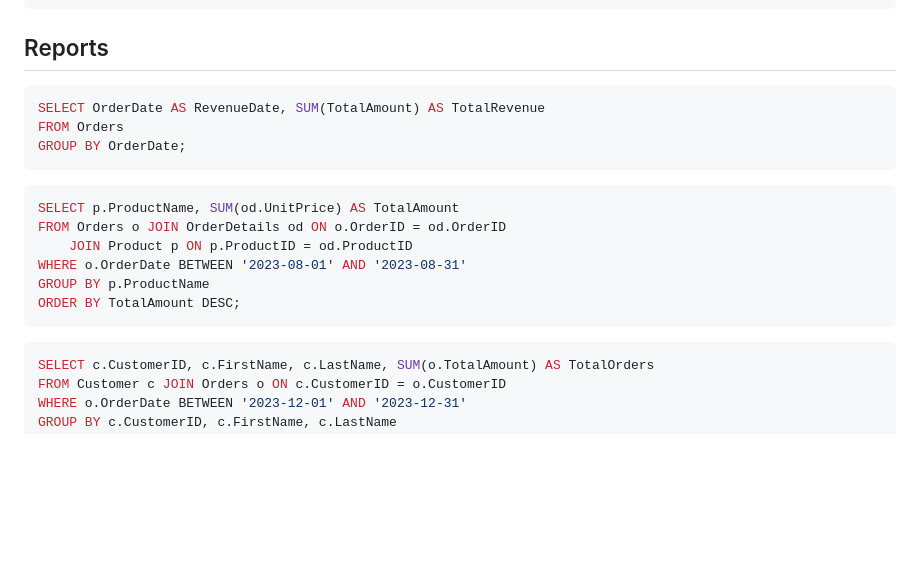
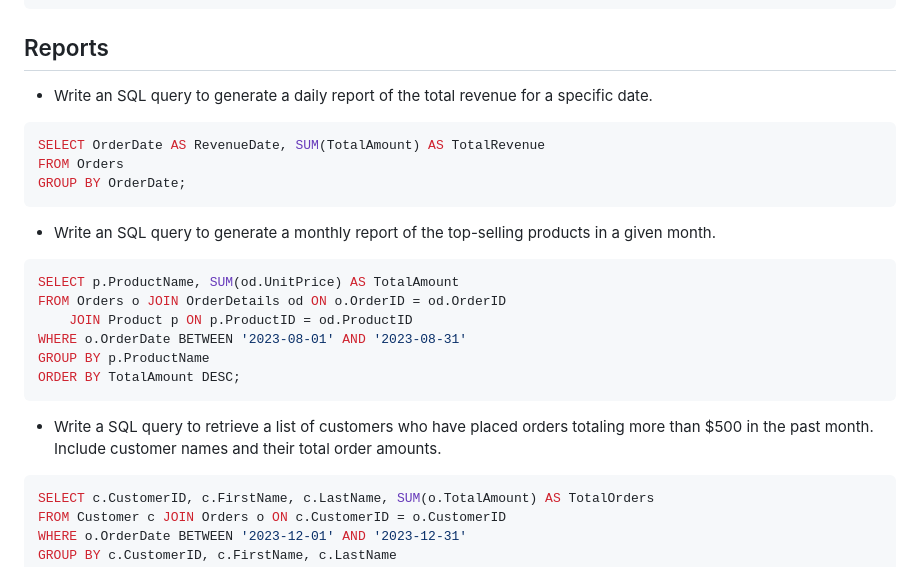
Before and after one commit to almorshidi0/E-Commerce-Database-Design, a Markdown page: Task 1/README.md, the part around one of its changes. Drawn GitHub-style; blank space fills up the shorter version.

````diff
--- a/Task 1/README.md
+++ b/Task 1/README.md
@@ -57,11 +64,15 @@ CREATE TABLE OrderDetails (
 
 ## Reports
 
+-  Write an SQL query to generate a daily report of the total revenue for a specific date.
+
 ```sql
 SELECT OrderDate AS RevenueDate, SUM(TotalAmount) AS TotalRevenue
 FROM Orders
 GROUP BY OrderDate;
 ```
+
+- Write an SQL query to generate a monthly report of the top-selling products in a given month.
 
 ```sql
 SELECT p.ProductName, SUM(od.UnitPrice) AS TotalAmount
@@ -71,6 +82,8 @@ WHERE o.OrderDate BETWEEN '2023-08-01' AND '2023-08-31'
 GROUP BY p.ProductName
 ORDER BY TotalAmount DESC;
 ```
+
+-  Write a SQL query to retrieve a list of customers who have placed orders totaling more than $500 in the past month. Include customer names and their total order amounts.
 
 ```sql
 SELECT c.CustomerID, c.FirstName, c.LastName, SUM(o.TotalAmount) AS TotalOrders
````
Also changed, not shown: other parts of Task 1/README.md (+13 -6 lines), Task 1/ERD.png.
